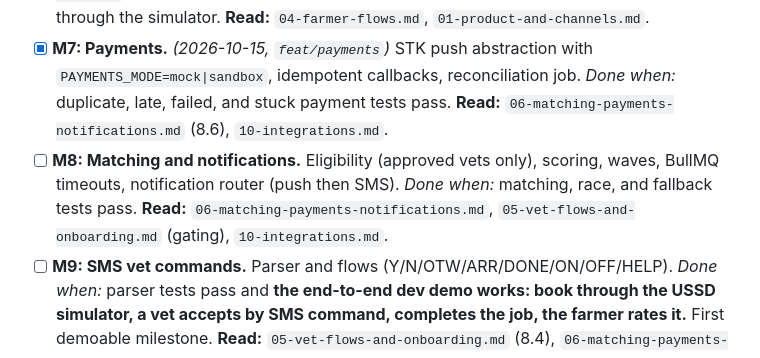
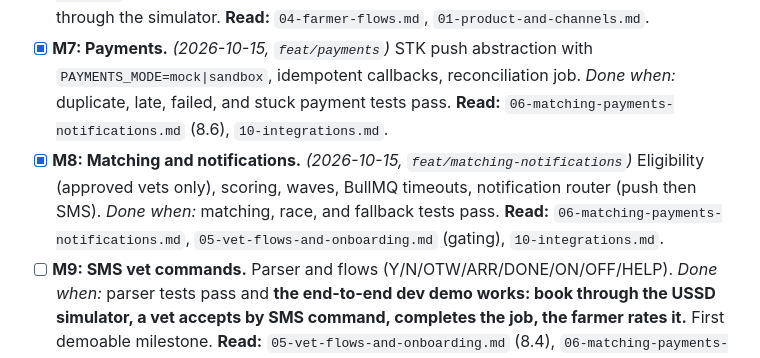
Before and after one commit to polyjosh/vetlink, a Markdown page: CLAUDE.md, the part around the change. GitHub-like rendering.

Commit message:
docs: M8 tracker and matching/notification decisions
Co-Authored-By: Claude Opus 5.5 <noreply@anthropic.com>

```diff
--- a/CLAUDE.md
+++ b/CLAUDE.md
@@ -132,7 +132,7 @@ Tick items as they are completed and verified. Each milestone has a **Done when*
 - [x] **M5: OpenAPI and typed client.** *(2026-10-15, `feat/openapi-client`)* Schemas to OpenAPI, `/docs`, generated `packages/api-client`. *Done when:* `pnpm api:generate` is clean and the client compiles. **Read:** `08-api.md`.
 - [x] **M6: USSD.** *(2026-10-15, `feat/ussd`)* Engine, language and main menu, booking flow, `pnpm ussd:sim`. *Done when:* table-driven tests pass in sw and en and a booking can be made through the simulator. **Read:** `04-farmer-flows.md`, `01-product-and-channels.md`.
 - [x] **M7: Payments.** *(2026-10-15, `feat/payments`)* STK push abstraction with `PAYMENTS_MODE=mock|sandbox`, idempotent callbacks, reconciliation job. *Done when:* duplicate, late, failed, and stuck payment tests pass. **Read:** `06-matching-payments-notifications.md` (8.6), `10-integrations.md`.
-- [ ] **M8: Matching and notifications.** Eligibility (approved vets only), scoring, waves, BullMQ timeouts, notification router (push then SMS). *Done when:* matching, race, and fallback tests pass. **Read:** `06-matching-payments-notifications.md`, `05-vet-flows-and-onboarding.md` (gating), `10-integrations.md`.
+- [x] **M8: Matching and notifications.** *(2026-10-15, `feat/matching-notifications`)* Eligibility (approved vets only), scoring, waves, BullMQ timeouts, notification router (push then SMS). *Done when:* matching, race, and fallback tests pass. **Read:** `06-matching-payments-notifications.md`, `05-vet-flows-and-onboarding.md` (gating), `10-integrations.md`.
 - [ ] **M9: SMS vet commands.** Parser and flows (Y/N/OTW/ARR/DONE/ON/OFF/HELP). *Done when:* parser tests pass and **the end-to-end dev demo works: book through the USSD simulator, a vet accepts by SMS command, completes the job, the farmer rates it.** First demoable milestone. **Read:** `05-vet-flows-and-onboarding.md` (8.4), `06-matching-payments-notifications.md`.
 - [ ] **M10: Vet application and admin verification.** Application draft/submit/resubmit backend, verification gating everywhere, admin queue and decisions with audit log. *Done when:* the gating tests pass and an unapproved vet can never receive an offer. **Read:** `05-vet-flows-and-onboarding.md` (8.3), `07-data-model.md`, `09-clients-mobile-web-admin.md` (13), `12-security-privacy.md`.
 - [ ] **M11: Web app.** Role router and guards, vet onboarding wizard and status screen, farmer flows, vet flows, admin console routes. *Done when:* the Playwright happy path (farmer books, vet accepts, job completes) passes. **Read:** `03-auth-and-roles.md`, `04-farmer-flows.md`, `05-vet-flows-and-onboarding.md`, `09-clients-mobile-web-admin.md`.
```
